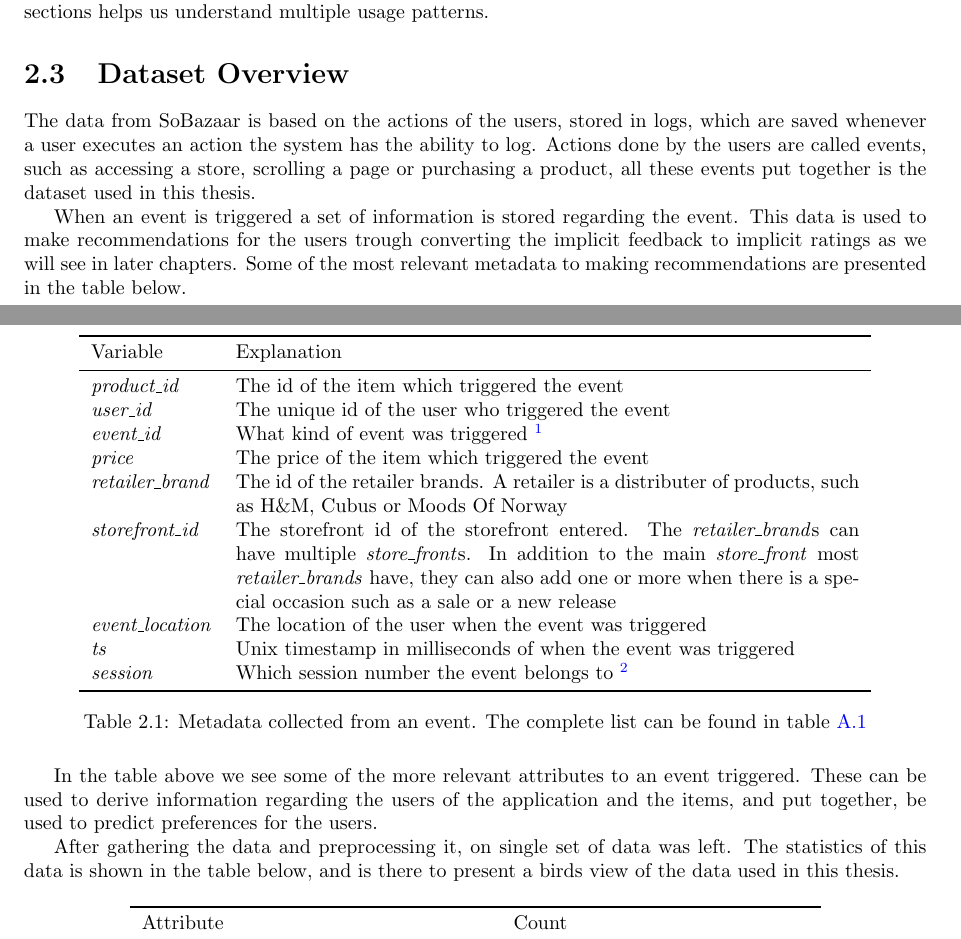
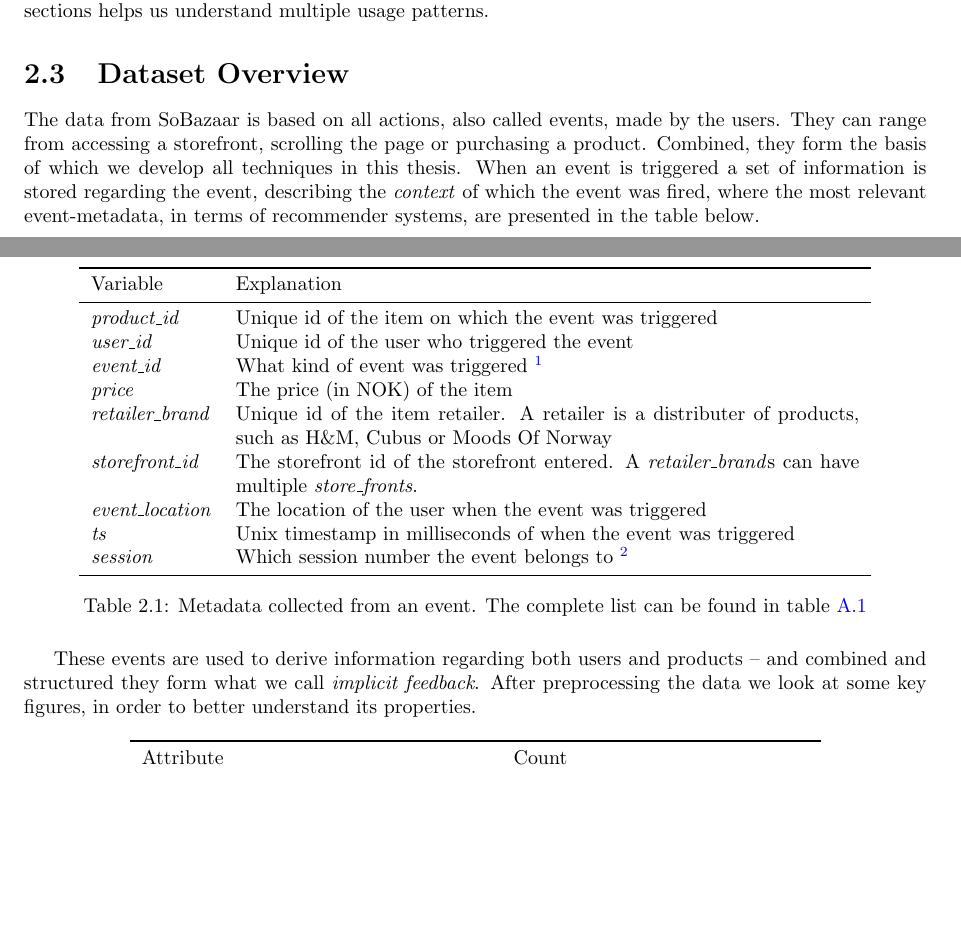
Before and after one commit to mcmhav/muchBazar, a LaTeX thesis (src/report.tex, which reads src/masterChapters/02-soBazarData.tex): two parts of pages 20 and 21 of 162, joined at a grey line, cut so that both start at the same text, the shorter picture padded with empty space. Compiled offline with pdfLaTeX.

Commit message:
Introduce the SoBazaar data

```diff
--- a/src/masterChapters/02-soBazarData.tex
+++ b/src/masterChapters/02-soBazarData.tex
@@ -141,17 +141,13 @@ us understand multiple usage patterns.
 
 \section{Dataset Overview}
 
-The data from SoBazaar is based on the actions of the users, stored in logs,
-which are saved whenever a user executes an action the system has the ability
-to log.  Actions done by the users are called events, such as accessing a
-store, scrolling a page or purchasing a product, all these events put together
-is the dataset used in this thesis.
-
-When an event is triggered a set of information is stored regarding the event.
-This data is used to make recommendations for the users trough converting the
-implicit feedback to implicit ratings as we will see in later chapters.  Some
-of the most relevant metadata to making recommendations are presented in the
-table below.
+The data from SoBazaar is based on all actions, also called events, made by the
+users. They can range from accessing a storefront, scrolling the page or
+purchasing a product. Combined, they form the basis of which we develop all
+techniques in this thesis. When an event is triggered a set of information is
+stored regarding the event, describing the \textit{context} of which the event
+was fired, where the most relevant event-metadata, in terms of recommender
+systems, are presented in the table below.
 
 \begin{table}[H]
     \centering
@@ -159,26 +155,37 @@ table below.
         \toprule
         Variable     & Explanation   \\
         \midrule
-            \emph{product\_id}      & The id of the item which triggered the event \\
-            \emph{user\_id}      & The unique id of the user who triggered the event \\
-            \emph{event\_id}         & What kind of event was triggered~\tablefootnote{Complete list of the different types of events can be found in table~\ref{table:events}} \\
-            \emph{price}             & The price of the item which triggered the event \\
-            \emph{retailer\_brand}   & The id of the retailer brands. A retailer is a distributer of products, such as H\&M, Cubus or Moods Of Norway \\
-            \emph{storefront\_id}    & The storefront id of the storefront entered. The \emph{retailer\_brand}s can have multiple \emph{store\_front}s. In addition to the main \emph{store\_front} most \emph{retailer\_brands} have, they can also add one or more when there is a special occasion such as a sale or a new release \\
-            \emph{event\_location}   & The location of the user when the event was triggered \\
-            \emph{ts}                & Unix timestamp in milliseconds of when the event was triggered \\
-            \emph{session}           & Which session number the event belongs to~\tablefootnote{This is the value added in the preprocessing phase~\ref{sec:preprocessing}. For two events to end up in the same session, the event has to be triggered within a certain period of time, and both be after the same application started-flag} \\
+        \emph{product\_id}        & Unique id of the item on which the event
+                                    was triggered \\
+        \emph{user\_id}           & Unique id of the user who triggered the event \\
+        \emph{event\_id}          & What kind of event was
+                                  triggered~\tablefootnote{Complete list of the
+                                  different types of events can be found in
+                                  table~\ref{table:events}} \\
+        \emph{price}              & The price (in NOK) of the item \\
+        \emph{retailer\_brand}    & Unique id of the item retailer. A retailer
+                                    is a distributer of products, such as H\&M,
+                                    Cubus or Moods Of Norway \\
+        \emph{storefront\_id}     & The storefront id of the storefront entered.
+                                    A \textit{retailer\_brand}s can have multiple
+                                    \emph{store\_fronts}. \\
+        \emph{event\_location}    & The location of the user when the event was triggered \\
+        \emph{ts}                 & Unix timestamp in milliseconds of when the event was triggered \\
+        \emph{session}            & Which session number the event belongs
+                                  to~\tablefootnote{This is the value added in the preprocessing
+                                  phase~\ref{sec:preprocessing}. For two events to end up in the same
+                                  session, the event has to be triggered within a certain period of time,
+                                  and both be after the same application started-flag} \\
       \bottomrule
     \end{tabular}
     \caption[Event Metadata]{Metadata collected from an event. The complete list can be found in table~\ref{table:completeEventData}}
     \label{table:eventData}
 \end{table}
 
-    In the table above we see some of the more relevant attributes to an event triggered.
-    These can be used to derive information regarding the users of the application and the items, and put together, be used to predict preferences for the users.
-
-    After gathering the data and preprocessing it, on single set of data was left.
-    The statistics of this data is shown in the table below, and is there to present a birds view of the data used in this thesis.
+These events are used to derive information regarding both users and products
+-- and combined and structured they form what we call \textit{implicit
+feedback}. After preprocessing the data we look at some key figures, in order
+to better understand its properties.
 
     \begin{table}[H]
         \centering
```
Lines whose indentation alone changed are shown as unchanged.
